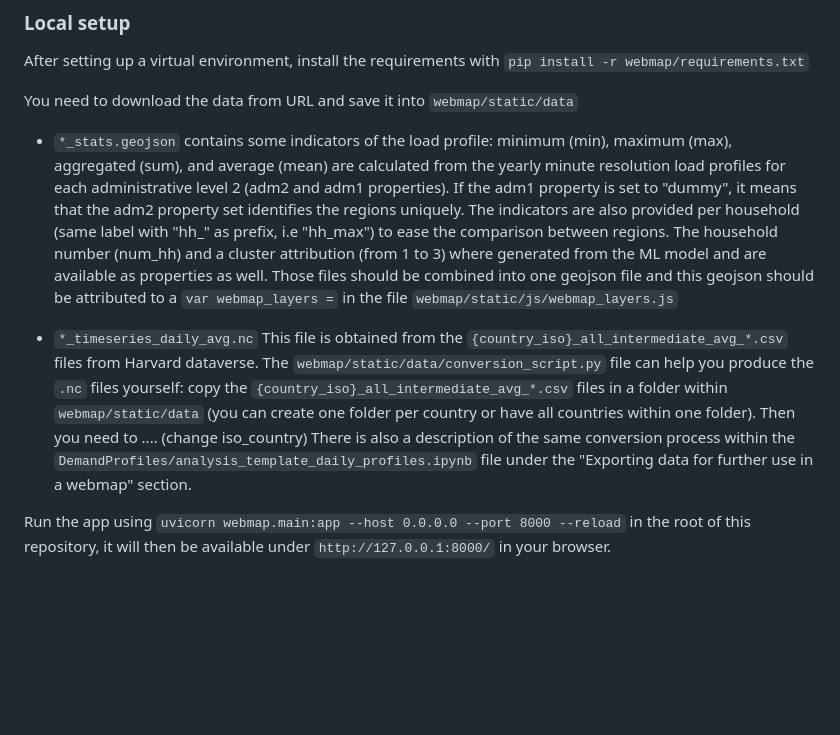
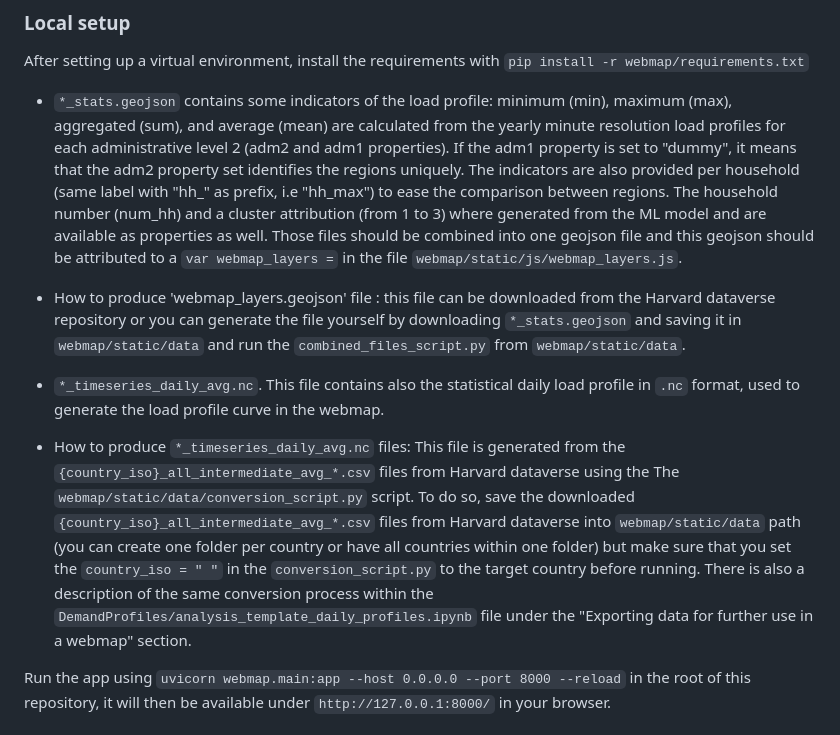
Before and after one commit to rl-institut/AI4EA, a Markdown page: README.md, the part around the change. Drawn GitHub-style; blank space fills up the shorter version.

```diff
--- a/README.md
+++ b/README.md
@@ -33,11 +33,11 @@ The webmap is provided as a tool to visualize and compare the load profiles gene
 After setting up a virtual environment, install the requirements with
 `pip install -r webmap/requirements.txt`
 
-You need to download the data from URL and save it into `webmap/static/data`
+- `*_stats.geojson` contains some indicators of the load profile: minimum (min), maximum (max), aggregated (sum), and average (mean) are calculated from the yearly minute resolution load profiles for each administrative level 2 (adm2 and adm1 properties). If the adm1 property is set to "dummy", it means that the adm2 property set identifies the regions uniquely. The indicators are also provided per household (same label with "hh_" as prefix, i.e "hh_max") to ease the comparison between regions. The household number (num_hh) and a cluster attribution (from 1 to 3) where generated from the ML model and are available as properties as well. Those files should be combined into one geojson file and this geojson should be attributed to a `var webmap_layers =` in the file `webmap/static/js/webmap_layers.js`.
+- How to produce 'webmap_layers.geojson' file : this file can  be downloaded from the Harvard dataverse repository or you can generate the file yourself by downloading  `*_stats.geojson` and saving it in `webmap/static/data` and run the `combined_files_script.py` from `webmap/static/data`.
 
-- `*_stats.geojson` contains some indicators of the load profile: minimum (min), maximum (max), aggregated (sum), and average (mean) are calculated from the yearly minute resolution load profiles for each administrative level 2 (adm2 and adm1 properties). If the adm1 property is set to "dummy", it means that the adm2 property set identifies the regions uniquely. The indicators are also provided per household (same label with "hh_" as prefix, i.e "hh_max") to ease the comparison between regions. The household number (num_hh) and a cluster attribution (from 1 to 3) where generated from the ML model and are available as properties as well. Those files should be combined into one geojson file and this geojson should be attributed to a `var webmap_layers =` in the file `webmap/static/js/webmap_layers.js`
-
-- `*_timeseries_daily_avg.nc` This file is obtained from the `{country_iso}_all_intermediate_avg_*.csv` files from Harvard dataverse. The `webmap/static/data/conversion_script.py` file can help you produce the `.nc` files yourself: copy the `{country_iso}_all_intermediate_avg_*.csv` files in a folder within `webmap/static/data` (you can create one folder per country or have all countries within one folder). Then you need to  .... (change iso_country)  There is also a description of the same conversion process within the `DemandProfiles/analysis_template_daily_profiles.ipynb` file under the "Exporting data for further use in a webmap" section.
+- `*_timeseries_daily_avg.nc`. This file contains also the statistical daily load profile in  `.nc` format, used to generate the load profile curve in the webmap.
+- How to produce `*_timeseries_daily_avg.nc` files: This file is generated from the `{country_iso}_all_intermediate_avg_*.csv` files from Harvard dataverse using the The `webmap/static/data/conversion_script.py` script. To do so, save the downloaded `{country_iso}_all_intermediate_avg_*.csv` files from Harvard dataverse into `webmap/static/data` path (you can create one folder per country or have all countries within one folder) but make sure that you set the `country_iso = " "` in the `conversion_script.py` to the target country before running. There is also a description of the same conversion process within the `DemandProfiles/analysis_template_daily_profiles.ipynb` file under the "Exporting data for further use in a webmap" section.
 
 Run the app using `uvicorn webmap.main:app --host 0.0.0.0 --port 8000 --reload` in the root of this repository, it will then be available under `http://127.0.0.1:8000/` in your browser.
 
```
